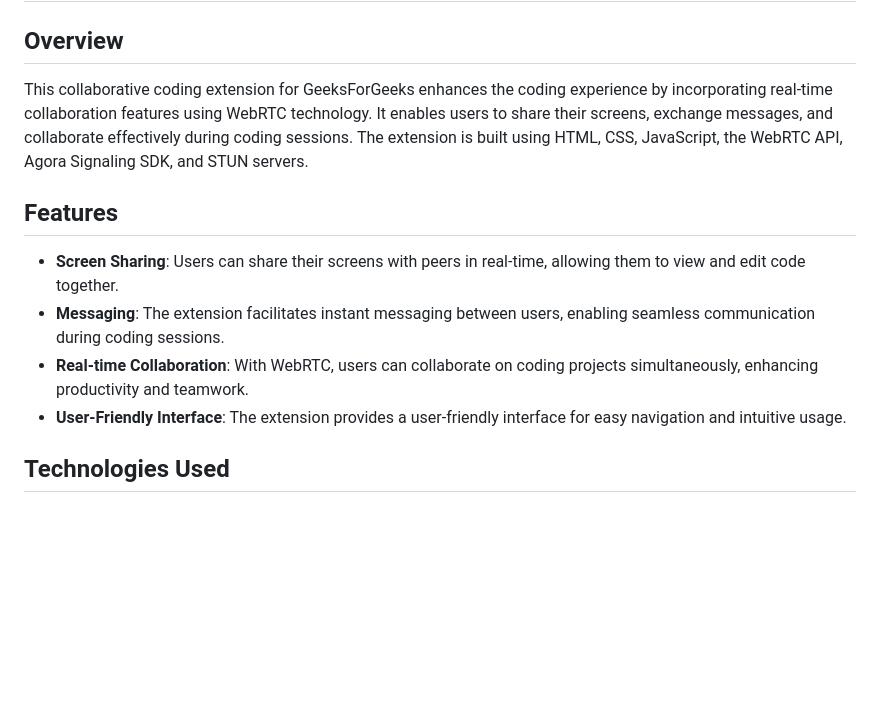
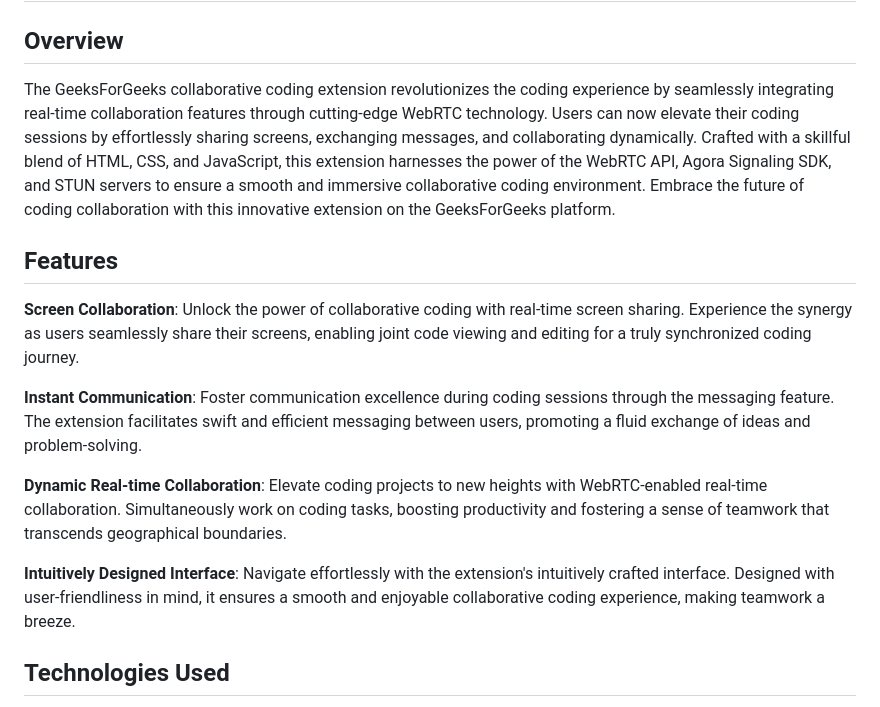
Before and after one commit to Greatversion/Gfg-Collab-Extension, a Markdown page: readme.md, the part around the change. GitHub-like rendering; blank space fills up the shorter version.

```diff
--- a/readme.md
+++ b/readme.md
@@ -4,14 +4,17 @@
 
 ## Overview
 
-This collaborative coding extension for GeeksForGeeks enhances the coding experience by incorporating real-time collaboration features using WebRTC technology. It enables users to share their screens, exchange messages, and collaborate effectively during coding sessions. The extension is built using HTML, CSS, JavaScript, the WebRTC API, Agora Signaling SDK, and STUN servers.
+The GeeksForGeeks collaborative coding extension revolutionizes the coding experience by seamlessly integrating real-time collaboration features through cutting-edge WebRTC technology. Users can now elevate their coding sessions by effortlessly sharing screens, exchanging messages, and collaborating dynamically. Crafted with a skillful blend of HTML, CSS, and JavaScript, this extension harnesses the power of the WebRTC API, Agora Signaling SDK, and STUN servers to ensure a smooth and immersive collaborative coding environment. Embrace the future of coding collaboration with this innovative extension on the GeeksForGeeks platform.
 
 ## Features
 
-- **Screen Sharing**: Users can share their screens with peers in real-time, allowing them to view and edit code together.
-- **Messaging**: The extension facilitates instant messaging between users, enabling seamless communication during coding sessions.
-- **Real-time Collaboration**: With WebRTC, users can collaborate on coding projects simultaneously, enhancing productivity and teamwork.
-- **User-Friendly Interface**: The extension provides a user-friendly interface for easy navigation and intuitive usage.
+**Screen Collaboration**: Unlock the power of collaborative coding with real-time screen sharing. Experience the synergy as users seamlessly share their screens, enabling joint code viewing and editing for a truly synchronized coding journey.
+
+**Instant Communication**: Foster communication excellence during coding sessions through the messaging feature. The extension facilitates swift and efficient messaging between users, promoting a fluid exchange of ideas and problem-solving.
+
+**Dynamic Real-time Collaboration**: Elevate coding projects to new heights with WebRTC-enabled real-time collaboration. Simultaneously work on coding tasks, boosting productivity and fostering a sense of teamwork that transcends geographical boundaries.
+
+**Intuitively Designed Interface**: Navigate effortlessly with the extension's intuitively crafted interface. Designed with user-friendliness in mind, it ensures a smooth and enjoyable collaborative coding experience, making teamwork a breeze.
 
 ## Technologies Used
 
```
